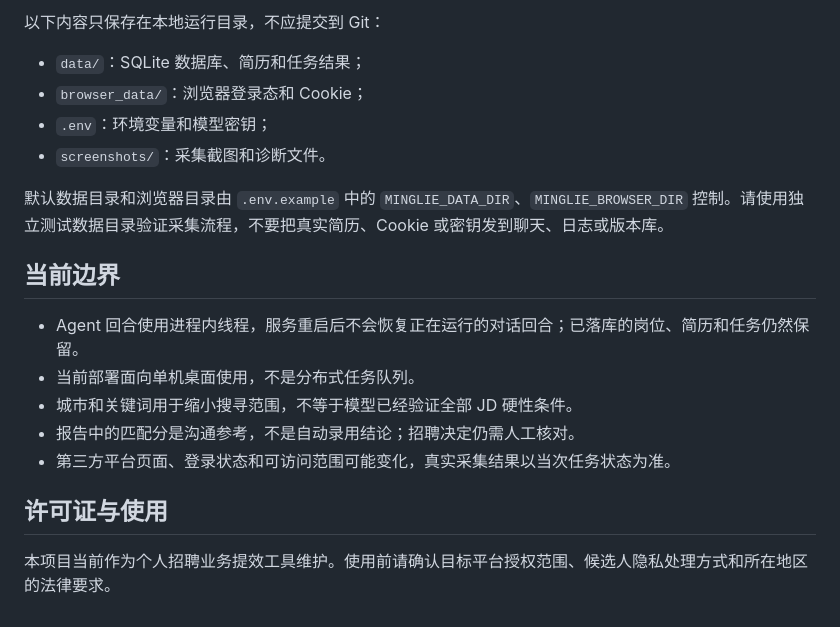
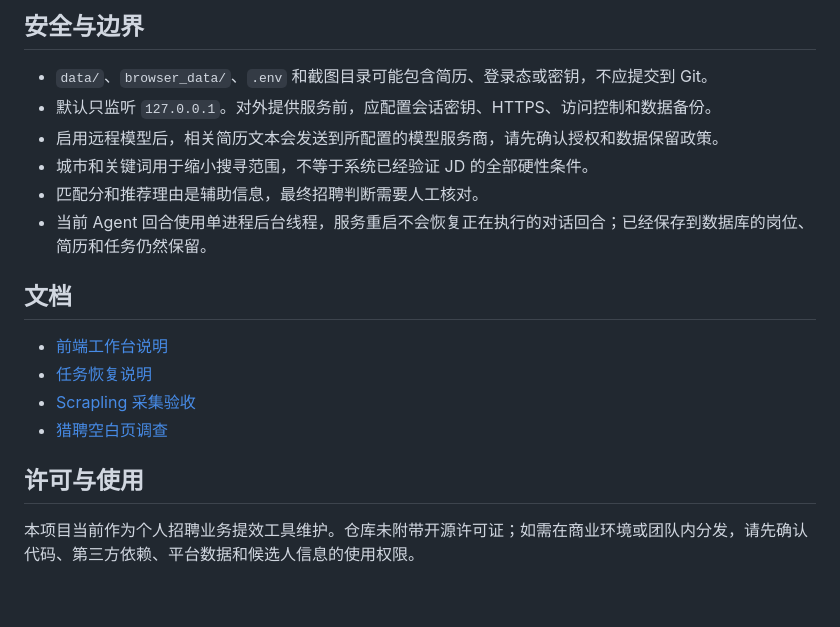
Before and after one commit to Alen-hjm/Recruiter-MingLie, a Markdown page: README.md, the part around one of its changes. Drawn GitHub-style.

```diff
--- a/README.md
+++ b/README.md
@@ -168,21 +136,20 @@ node --check static/js/workspace-motion.js
 
-以下内容只保存在本地运行目录，不应提交到 Git：
+## 安全与边界
 
-- `data/`：SQLite 数据库、简历和任务结果；
-- `browser_data/`：浏览器登录态和 Cookie；
-- `.env`：环境变量和模型密钥；
-- `screenshots/`：采集截图和诊断文件。
+- `data/`、`browser_data/`、`.env` 和截图目录可能包含简历、登录态或密钥，不应提交到 Git。
+- 默认只监听 `127.0.0.1`。对外提供服务前，应配置会话密钥、HTTPS、访问控制和数据备份。
+- 启用远程模型后，相关简历文本会发送到所配置的模型服务商，请先确认授权和数据保留政策。
+- 城市和关键词用于缩小搜寻范围，不等于系统已经验证 JD 的全部硬性条件。
+- 匹配分和推荐理由是辅助信息，最终招聘判断需要人工核对。
+- 当前 Agent 回合使用单进程后台线程，服务重启不会恢复正在执行的对话回合；已经保存到数据库的岗位、简历和任务仍然保留。
 
-默认数据目录和浏览器目录由 `.env.example` 中的 `MINGLIE_DATA_DIR`、`MINGLIE_BROWSER_DIR` 控制。请使用独立测试数据目录验证采集流程，不要把真实简历、Cookie 或密钥发到聊天、日志或版本库。
+## 文档
 
-## 当前边界
+- [前端工作台说明](docs/frontend-workspace.md)
+- [任务恢复说明](docs/collection-recovery.md)
+- [Scrapling 采集验收](docs/scrapling-validation.md)
+- [猎聘空白页调查](docs/liepin-blank-investigation.md)
 
-- Agent 回合使用进程内线程，服务重启后不会恢复正在运行的对话回合；已落库的岗位、简历和任务仍然保留。
-- 当前部署面向单机桌面使用，不是分布式任务队列。
-- 城市和关键词用于缩小搜寻范围，不等于模型已经验证全部 JD 硬性条件。
-- 报告中的匹配分是沟通参考，不是自动录用结论；招聘决定仍需人工核对。
-- 第三方平台页面、登录状态和可访问范围可能变化，真实采集结果以当次任务状态为准。
+## 许可与使用
 
-## 许可证与使用
-
-本项目当前作为个人招聘业务提效工具维护。使用前请确认目标平台授权范围、候选人隐私处理方式和所在地区的法律要求。
+本项目当前作为个人招聘业务提效工具维护。仓库未附带开源许可证；如需在商业环境或团队内分发，请先确认代码、第三方依赖、平台数据和候选人信息的使用权限。
```
Also changed, not shown: other parts of README.md (+52 -84 lines).
